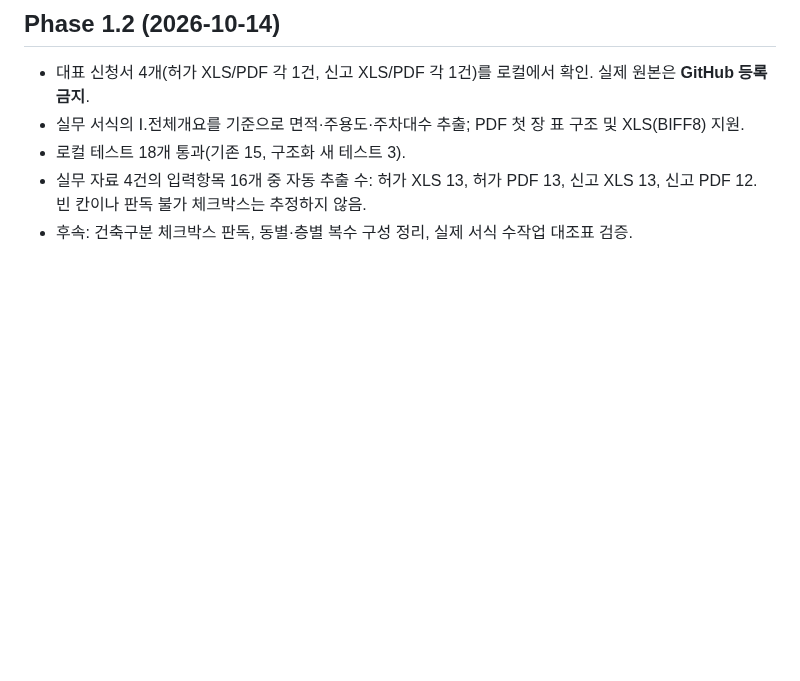
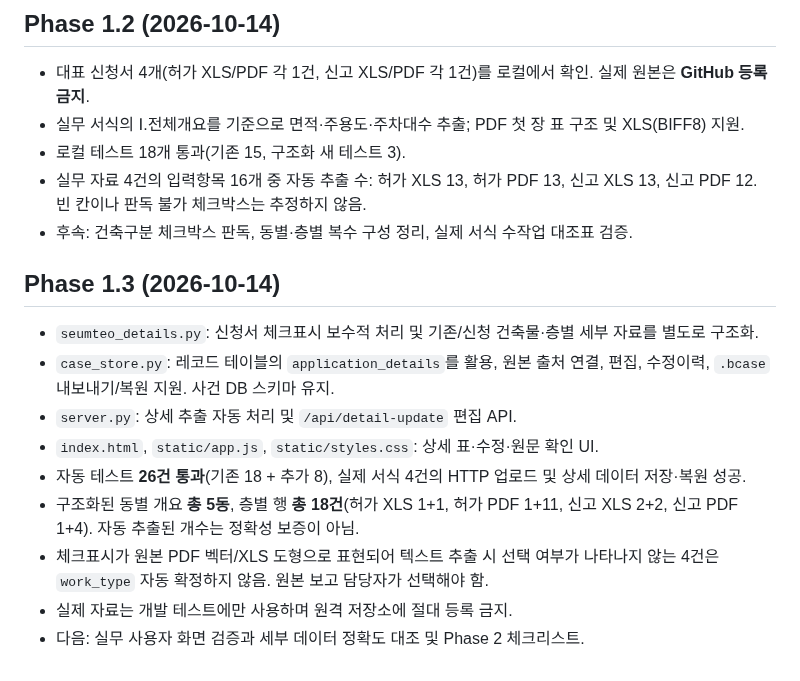
Before and after one commit to smile7962/building-permit-review-agent, a Markdown page: PROJECT_STATUS.md, the part around the change. Rendered like a GitHub page; blank space fills up the shorter version.

Commit message:
feat: complete phase 1.3 PROJECT_STATUS.md

```diff
--- a/PROJECT_STATUS.md
+++ b/PROJECT_STATUS.md
@@ -58,3 +58,16 @@
 - 로컬 테스트 18개 통과(기존 15, 구조화 새 테스트 3).
 - 실무 자료 4건의 입력항목 16개 중 자동 추출 수: 허가 XLS 13, 허가 PDF 13, 신고 XLS 13, 신고 PDF 12. 빈 칸이나 판독 불가 체크박스는 추정하지 않음.
 - 후속: 건축구분 체크박스 판독, 동별·층별 복수 구성 정리, 실제 서식 수작업 대조표 검증.
+
+
+## Phase 1.3 (2026-10-14)
+
+- `seumteo_details.py`: 신청서 체크표시 보수적 처리 및 기존/신청 건축물·층별 세부 자료를 별도로 구조화.
+- `case_store.py`: 레코드 테이블의 `application_details`를 활용, 원본 출처 연결, 편집, 수정이력, `.bcase` 내보내기/복원 지원. 사건 DB 스키마 유지.
+- `server.py`: 상세 추출 자동 처리 및 `/api/detail-update` 편집 API.
+- `index.html`, `static/app.js`, `static/styles.css`: 상세 표·수정·원문 확인 UI.
+- 자동 테스트 **26건 통과**(기존 18 + 추가 8), 실제 서식 4건의 HTTP 업로드 및 상세 데이터 저장·복원 성공.
+- 구조화된 동별 개요 **총 5동**, 층별 행 **총 18건**(허가 XLS 1+1, 허가 PDF 1+11, 신고 XLS 2+2, 신고 PDF 1+4). 자동 추출된 개수는 정확성 보증이 아님.
+- 체크표시가 원본 PDF 벡터/XLS 도형으로 표현되어 텍스트 추출 시 선택 여부가 나타나지 않는 4건은 `work_type` 자동 확정하지 않음. 원본 보고 담당자가 선택해야 함.
+- 실제 자료는 개발 테스트에만 사용하며 원격 저장소에 절대 등록 금지.
+- 다음: 실무 사용자 화면 검증과 세부 데이터 정확도 대조 및 Phase 2 체크리스트.
```
